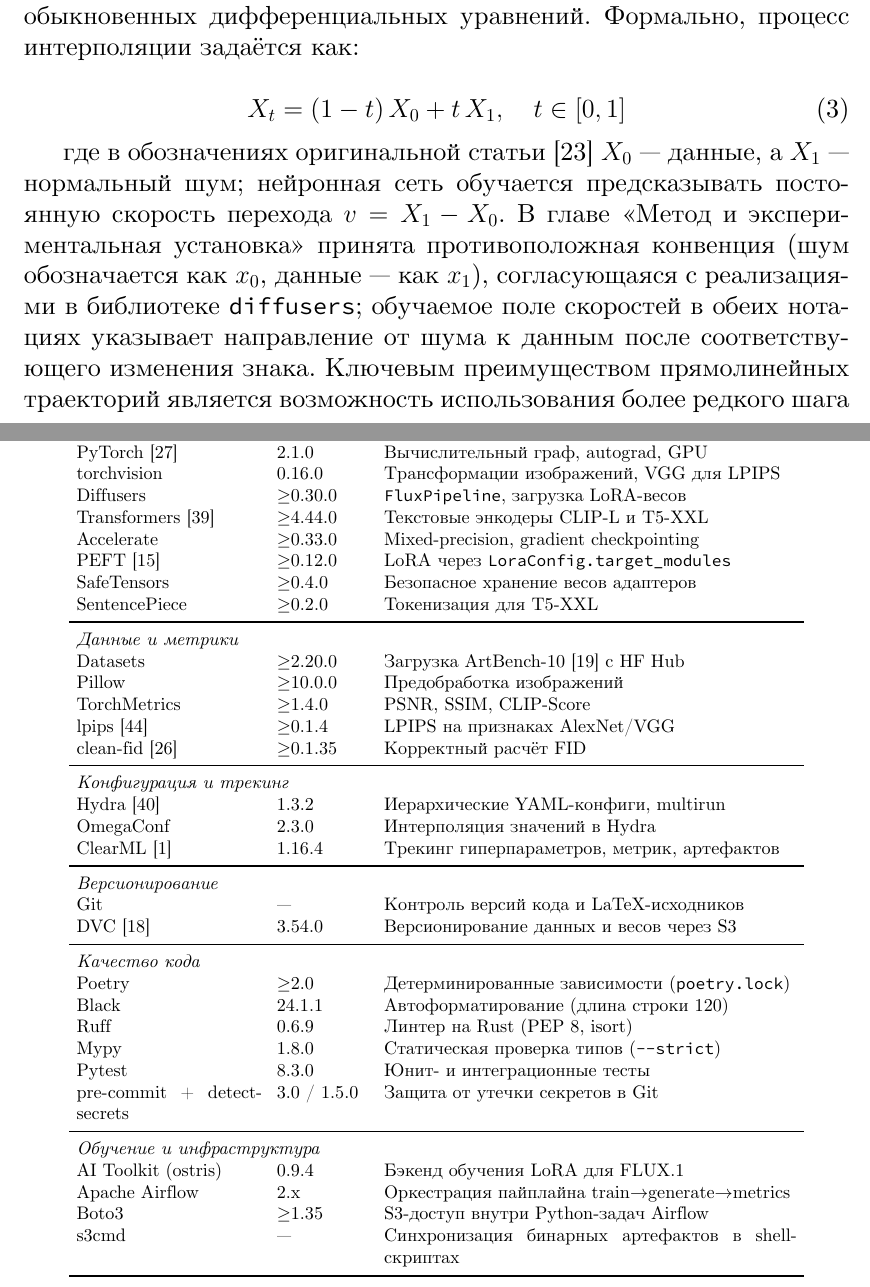
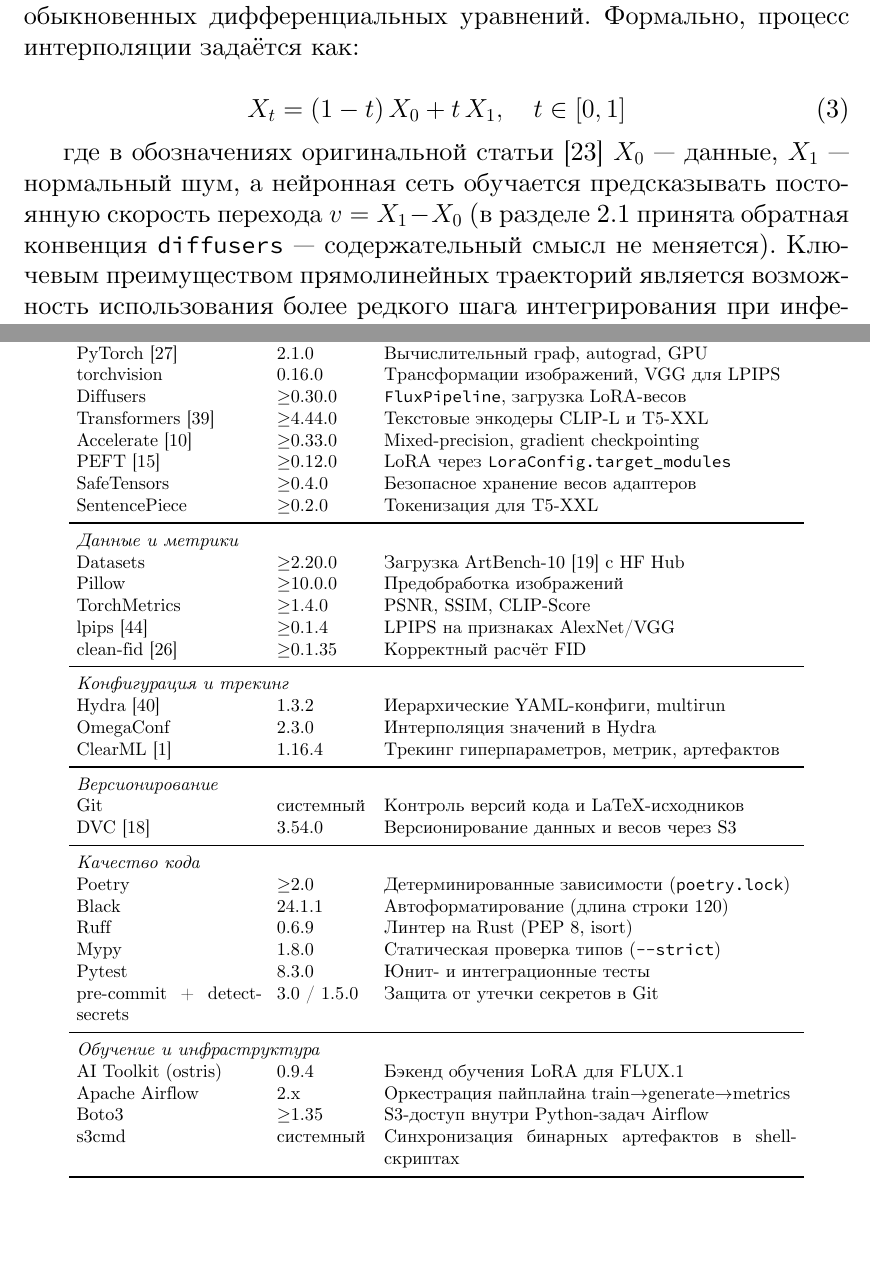
Before and after one commit to betyavan/b-lora-flux, a LaTeX thesis (thesis/main.tex, which reads thesis/appendix_a_stack.tex, thesis/chapter2_literature_review.tex): two parts of pages 11 and 69 of 69, joined at a grey line, cut so that both start at the same text, the shorter picture padded with empty space. Compiled offline with LuaLaTeX; a missing font is replaced by an installed copy or a similar font.

Commit message:
docs(thesis): tighten notation in lit review, fix cross-refs and stack table
- chapter2_literature_review.tex: сокращено громоздкое обсуждение
  обратной нотации x_0/X_0 vs liu2022rectifiedflow; «Глава 3» →
  \ref{sec:chapter3} (живая кросс-ссылка вместо текстовой).
- appendix_a_stack.tex: Accelerate получил \cite{accelerate2022};
  пустые ячейки версии для Git/s3cmd заменены на «системный».

```diff
--- a/thesis/appendix_a_stack.tex
+++ b/thesis/appendix_a_stack.tex
@@ -31,7 +31,7 @@
         torchvision & 0.16.0 & Трансформации изображений, VGG для LPIPS \\
         Diffusers & $\geq$0.30.0 & \texttt{FluxPipeline}, загрузка LoRA-весов \\
         Transformers~\cite{wolf2020transformers} & $\geq$4.44.0 & Текстовые энкодеры CLIP-L и T5-XXL \\
-        Accelerate & $\geq$0.33.0 & Mixed-precision, gradient checkpointing \\
+        Accelerate~\cite{accelerate2022} & $\geq$0.33.0 & Mixed-precision, gradient checkpointing \\
         PEFT~\cite{hu2022lora} & $\geq$0.12.0 & LoRA через \texttt{LoraConfig.target\_modules} \\
         SafeTensors & $\geq$0.4.0 & Безопасное хранение весов адаптеров \\
         SentencePiece & $\geq$0.2.0 & Токенизация для T5-XXL \\
@@ -49,7 +49,7 @@
         ClearML~\cite{clearml2024} & 1.16.4 & Трекинг гиперпараметров, метрик, артефактов \\
         \midrule
         \multicolumn{3}{l}{\textit{Версионирование}} \\
-        Git & --- & Контроль версий кода и LaTeX-исходников \\
+        Git & системный & Контроль версий кода и LaTeX-исходников \\
         DVC~\cite{dvc2020} & 3.54.0 & Версионирование данных и весов через S3 \\
         \midrule
         \multicolumn{3}{l}{\textit{Качество кода}} \\
@@ -64,7 +64,7 @@
         AI Toolkit (ostris) & 0.9.4 & Бэкенд обучения LoRA для FLUX.1 \\
         Apache Airflow & 2.x & Оркестрация пайплайна train$\to$generate$\to$metrics \\
         Boto3 & $\geq$1.35 & S3-доступ внутри Python-задач Airflow \\
-        s3cmd & --- & Синхронизация бинарных артефактов в shell-скриптах \\
+        s3cmd & системный & Синхронизация бинарных артефактов в shell-скриптах \\
         \bottomrule
     \end{tabular}
 \end{table}
--- a/thesis/chapter2_literature_review.tex
+++ b/thesis/chapter2_literature_review.tex
@@ -62,7 +62,7 @@
     \label{eq:rectflow_interp}
 \end{equation}
 
-где в обозначениях оригинальной статьи~\cite{liu2022rectifiedflow} $X_0$~--- данные, а $X_1$~--- нормальный шум; нейронная сеть обучается предсказывать постоянную скорость перехода $v = X_1 - X_0$. В главе <<Метод и экспериментальная установка>> принята противоположная конвенция (шум обозначается как $x_0$, данные~--- как $x_1$), согласующаяся с реализациями в библиотеке \texttt{diffusers}; обучаемое поле скоростей в обеих нотациях указывает направление от шума к данным после соответствующего изменения знака. Ключевым преимуществом прямолинейных траекторий является возможность использования более редкого шага интегрирования при инференсе: чем прямолинейнее траектория, тем меньше шагов требуется для достаточно точного её следования.
+где в обозначениях оригинальной статьи~\cite{liu2022rectifiedflow} $X_0$~--- данные, $X_1$~--- нормальный шум, а нейронная сеть обучается предсказывать постоянную скорость перехода $v = X_1 - X_0$ (в разделе~\ref{sec:method} принята обратная конвенция \texttt{diffusers}~--- содержательный смысл не меняется). Ключевым преимуществом прямолинейных траекторий является возможность использования более редкого шага интегрирования при инференсе: чем прямолинейнее траектория, тем меньше шагов требуется для достаточно точного её следования.
 
 Дополнительно в~\cite{liu2022rectifiedflow} предложена процедура рекурсивного выпрямления (rectification): путём повторного применения операции Reflow на основе ранее сгенерированных пар (данные, шум) можно дополнительно выпрямить траектории, в пределе приближаясь к одношаговой генерации. Формализм выпрямленного потока используется в архитектурах MM-DiT и FLUX.1 в качестве генеративного транспорта. Вариант FLUX.1~\texttt{[schnell]}, способный генерировать изображения за 4~шага инференса, получен из FLUX.1~\texttt{[dev]} не через процедуру рекурсивного Reflow, а через дистилляцию с состязательной целью (adversarial distillation)~\cite{blackforest2024flux}.
 
```
Also changed, not shown: thesis/chapter2_literature_review.tex (2 more changed lines).
